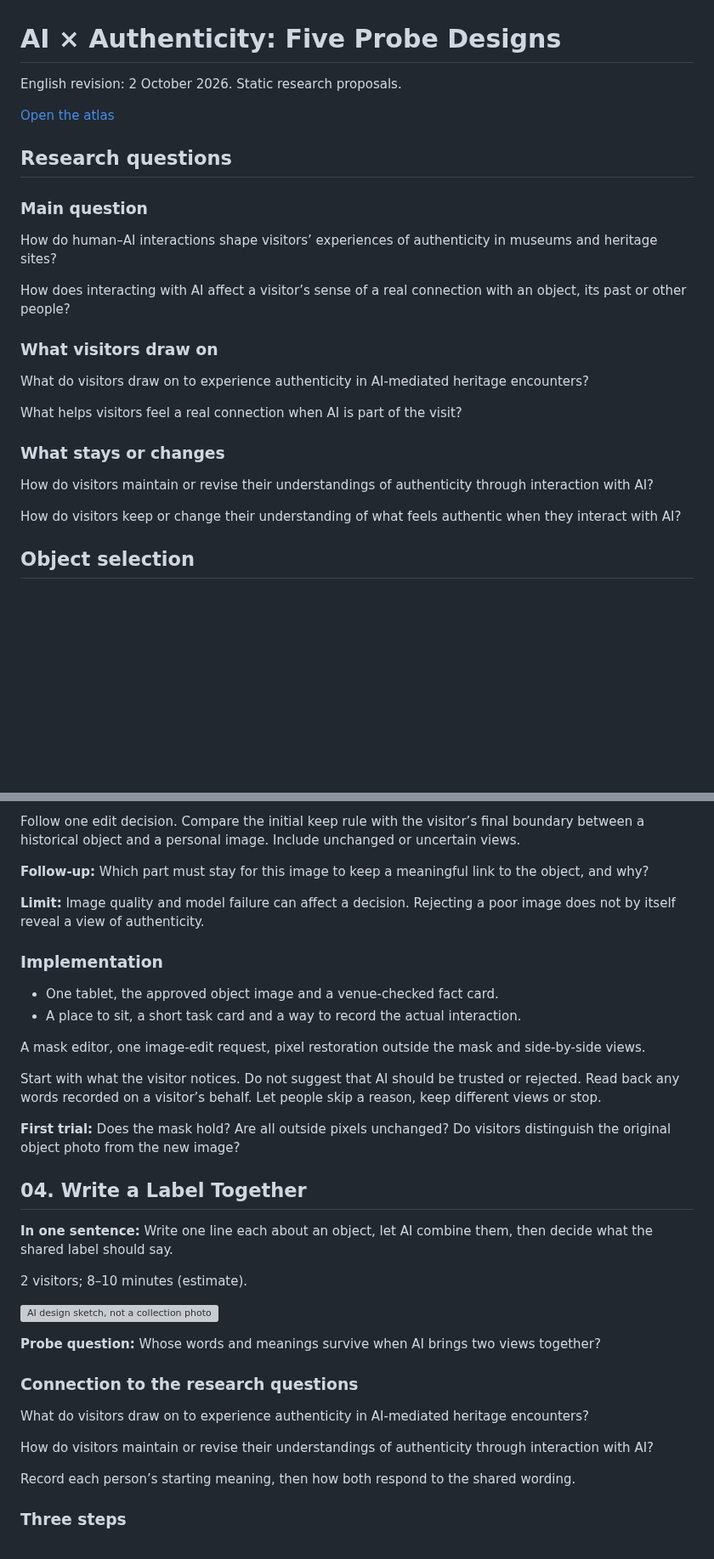
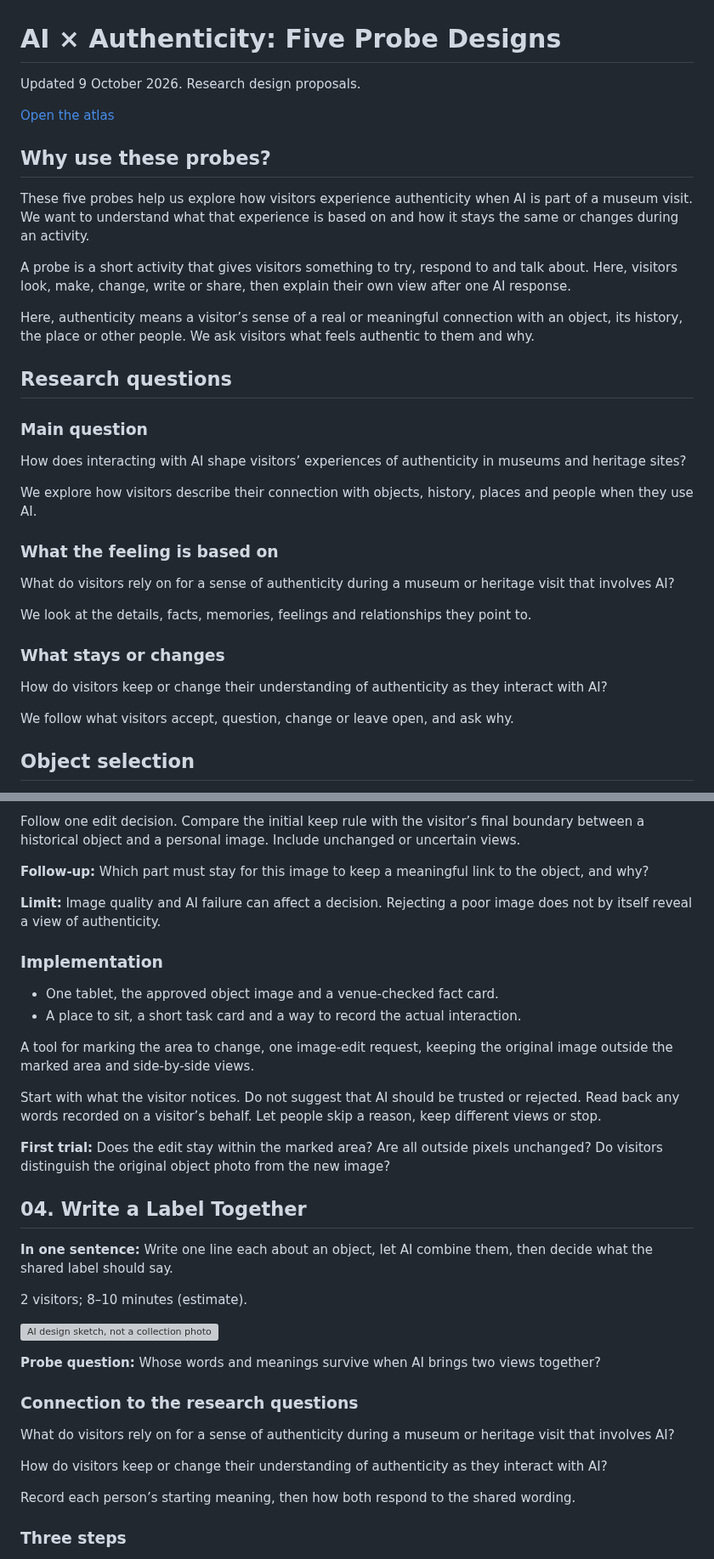
Before and after one commit to Jackson-jjc/probe_second-round_design, a Markdown page: DESIGN_NOTES.md, 2 parts joined by grey strips. Shown at 85% size. Rendered like a GitHub page; blank space fills up the shorter version; grey boxes are pictures that could not be loaded.

```diff
--- a/DESIGN_NOTES.md
+++ b/DESIGN_NOTES.md
@@ -1,28 +1,36 @@
 # AI × Authenticity: Five Probe Designs
 
-English revision: 2 October 2026. Static research proposals.
+Updated 9 October 2026. Research design proposals.
 
 [Open the atlas](index.html)
+
+## Why use these probes?
+
+These five probes help us explore how visitors experience authenticity when AI is part of a museum visit. We want to understand what that experience is based on and how it stays the same or changes during an activity.
+
+A probe is a short activity that gives visitors something to try, respond to and talk about. Here, visitors look, make, change, write or share, then explain their own view after one AI response.
+
+Here, authenticity means a visitor’s sense of a real or meaningful connection with an object, its history, the place or other people. We ask visitors what feels authentic to them and why.
 
 ## Research questions
 
 ### Main question
 
-How do human–AI interactions shape visitors’ experiences of authenticity in museums and heritage sites?
+How does interacting with AI shape visitors’ experiences of authenticity in museums and heritage sites?
 
-How does interacting with AI affect a visitor’s sense of a real connection with an object, its past or other people?
+We explore how visitors describe their connection with objects, history, places and people when they use AI.
 
-### What visitors draw on
+### What the feeling is based on
 
-What do visitors draw on to experience authenticity in AI-mediated heritage encounters?
+What do visitors rely on for a sense of authenticity during a museum or heritage visit that involves AI?
 
-What helps visitors feel a real connection when AI is part of the visit?
+We look at the details, facts, memories, feelings and relationships they point to.
 
 ### What stays or changes
 
-How do visitors maintain or revise their understandings of authenticity through interaction with AI?
+How do visitors keep or change their understanding of authenticity as they interact with AI?
 
-How do visitors keep or change their understanding of what feels authentic when they interact with AI?
+We follow what visitors accept, question, change or leave open, and ask why.
 
 ## Object selection
 
@@ -336,18 +344,18 @@ Follow one edit decision. Compare the initial keep rule with the visitor’s fin
 
 **Follow-up:** Which part must stay for this image to keep a meaningful link to the object, and why?
 
-**Limit:** Image quality and model failure can affect a decision. Rejecting a poor image does not by itself reveal a view of authenticity.
+**Limit:** Image quality and AI failure can affect a decision. Rejecting a poor image does not by itself reveal a view of authenticity.
 
 ### Implementation
 
 - One tablet, the approved object image and a venue-checked fact card.
 - A place to sit, a short task card and a way to record the actual interaction.
 
-A mask editor, one image-edit request, pixel restoration outside the mask and side-by-side views.
+A tool for marking the area to change, one image-edit request, keeping the original image outside the marked area and side-by-side views.
 
 Start with what the visitor notices. Do not suggest that AI should be trusted or rejected. Read back any words recorded on a visitor’s behalf. Let people skip a reason, keep different views or stop.
 
-**First trial:** Does the mask hold? Are all outside pixels unchanged? Do visitors distinguish the original object photo from the new image?
+**First trial:** Does the edit stay within the marked area? Are all outside pixels unchanged? Do visitors distinguish the original object photo from the new image?
 
 ## 04. Write a Label Together
 
@@ -361,9 +369,9 @@ Start with what the visitor notices. Do not suggest that AI should be trusted or
 
 ### Connection to the research questions
 
-What do visitors draw on to experience authenticity in AI-mediated heritage encounters?
+What do visitors rely on for a sense of authenticity during a museum or heritage visit that involves AI?
 
-How do visitors maintain or revise their understandings of authenticity through interaction with AI?
+How do visitors keep or change their understanding of authenticity as they interact with AI?
 
 Record each person’s starting meaning, then how both respond to the shared wording.
 
```
Also changed, not shown: other parts of DESIGN_NOTES.md (+15 -15 lines), README.md (+10 -4 lines), preview.png, 7 other files.
